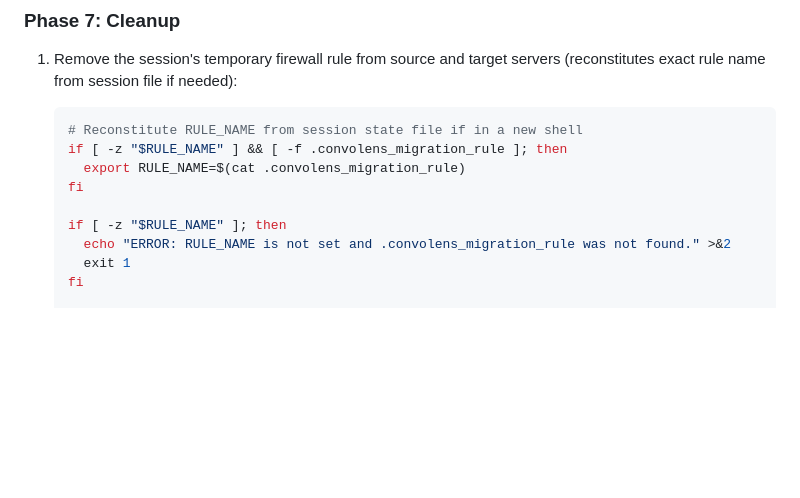
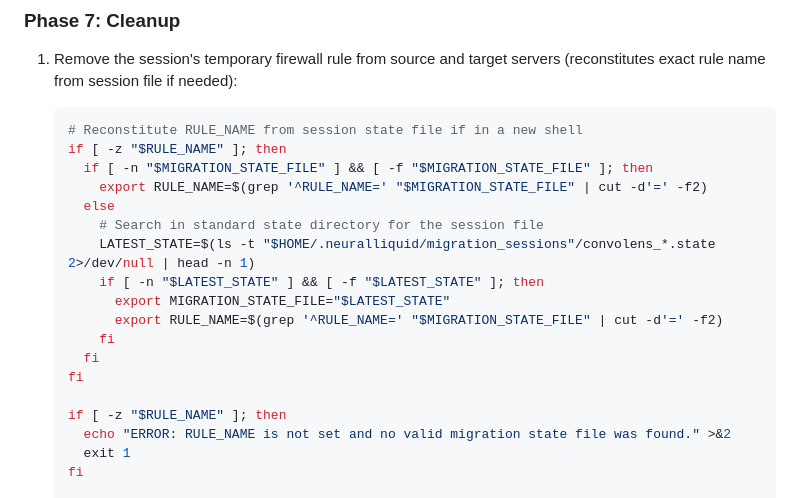
Before and after one commit to neuralliquid/neuralliquid-org, a Markdown page: docs/runbooks/convolens-database-migration.md, the part around one of its changes. Rendered like a GitHub page; blank space fills up the shorter version.

````diff
--- a/docs/runbooks/convolens-database-migration.md
+++ b/docs/runbooks/convolens-database-migration.md
@@ -218,12 +240,21 @@
 1. Remove the session's temporary firewall rule from source and target servers (reconstitutes exact rule name from session file if needed):
    ```bash
    # Reconstitute RULE_NAME from session state file if in a new shell
-   if [ -z "$RULE_NAME" ] && [ -f .convolens_migration_rule ]; then
-     export RULE_NAME=$(cat .convolens_migration_rule)
+   if [ -z "$RULE_NAME" ]; then
+     if [ -n "$MIGRATION_STATE_FILE" ] && [ -f "$MIGRATION_STATE_FILE" ]; then
+       export RULE_NAME=$(grep '^RULE_NAME=' "$MIGRATION_STATE_FILE" | cut -d'=' -f2)
+     else
+       # Search in standard state directory for the session file
+       LATEST_STATE=$(ls -t "$HOME/.neuralliquid/migration_sessions"/convolens_*.state 2>/dev/null | head -n 1)
+       if [ -n "$LATEST_STATE" ] && [ -f "$LATEST_STATE" ]; then
+         export MIGRATION_STATE_FILE="$LATEST_STATE"
+         export RULE_NAME=$(grep '^RULE_NAME=' "$MIGRATION_STATE_FILE" | cut -d'=' -f2)
+       fi
+     fi
    fi
 
    if [ -z "$RULE_NAME" ]; then
-     echo "ERROR: RULE_NAME is not set and .convolens_migration_rule was not found." >&2
+     echo "ERROR: RULE_NAME is not set and no valid migration state file was found." >&2
      exit 1
    fi
 
````
Also changed, not shown: other parts of docs/runbooks/convolens-database-migration.md (+50 -12 lines).
